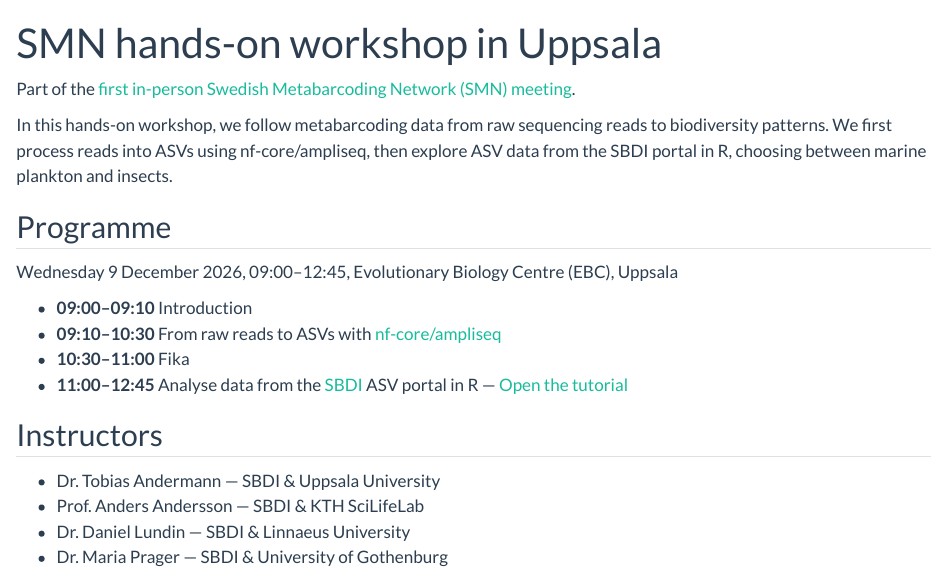
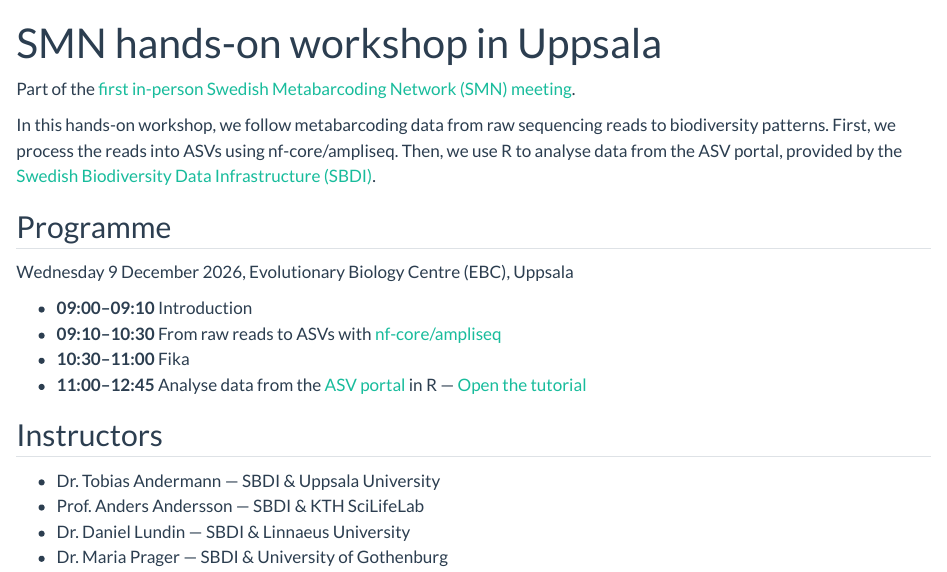
Before and after one commit to biodiversitydata-se/sbdi-eDNA-smn, a Quarto document (index.qmd): the page in a window 1100 px wide, from its top. Rendered offline with R 4.5, knitr and Pandoc in place of Quarto, with nearby package versions.

Commit message:
Refer to the ASV portal by name and link it, and mention SBDI
The start page intro is reworded, the programme links the ASV portal,
and the overview, results page and README link it as well.

Co-Authored-By: Claude Opus 5.5 <noreply@anthropic.com>

```diff
--- a/index.qmd
+++ b/index.qmd
@@ -7,16 +7,16 @@
 
 Part of the [first in-person Swedish Metabarcoding Network (SMN) meeting](https://metabarcoding.se/meeting-2026/){target="_blank"}.
 
-In this hands-on workshop, we follow metabarcoding data from raw sequencing reads to biodiversity patterns. We first process reads into ASVs using nf-core/ampliseq, then explore ASV data from the SBDI portal in R, choosing between marine plankton and insects.
+In this hands-on workshop, we follow metabarcoding data from raw sequencing reads to biodiversity patterns. First, we process the reads into ASVs using nf-core/ampliseq. Then, we use R to analyse data from the ASV portal, provided by the [Swedish Biodiversity Data Infrastructure (SBDI)](https://biodiversitydata.se/){target="_blank"}.
 
 ## Programme
 
-Wednesday 9 December 2026, 09:00–12:45, Evolutionary Biology Centre (EBC), Uppsala
+Wednesday 9 December 2026, Evolutionary Biology Centre (EBC), Uppsala
 
 - **09:00–09:10** Introduction
 - **09:10–10:30** From raw reads to ASVs with [nf-core/ampliseq](https://nf-co.re/ampliseq){target="_blank"}
 - **10:30–11:00** Fika
-- **11:00–12:45** Analyse data from the [SBDI](https://biodiversitydata.se/){target="_blank"} ASV portal in R — [Open the tutorial](tutorial.qmd)
+- **11:00–12:45** Analyse data from the [ASV portal](https://asv-portal.biodiversitydata.se/index){target="_blank"} in R — [Open the tutorial](tutorial.qmd)
 
 ## Instructors
 - Dr. Tobias Andermann — SBDI & Uppsala University
```
Also changed, not shown: results.qmd (+1 -1 lines), tutorial.qmd (+1 -1 lines), README.md, docs/search.json, 3 other files.
